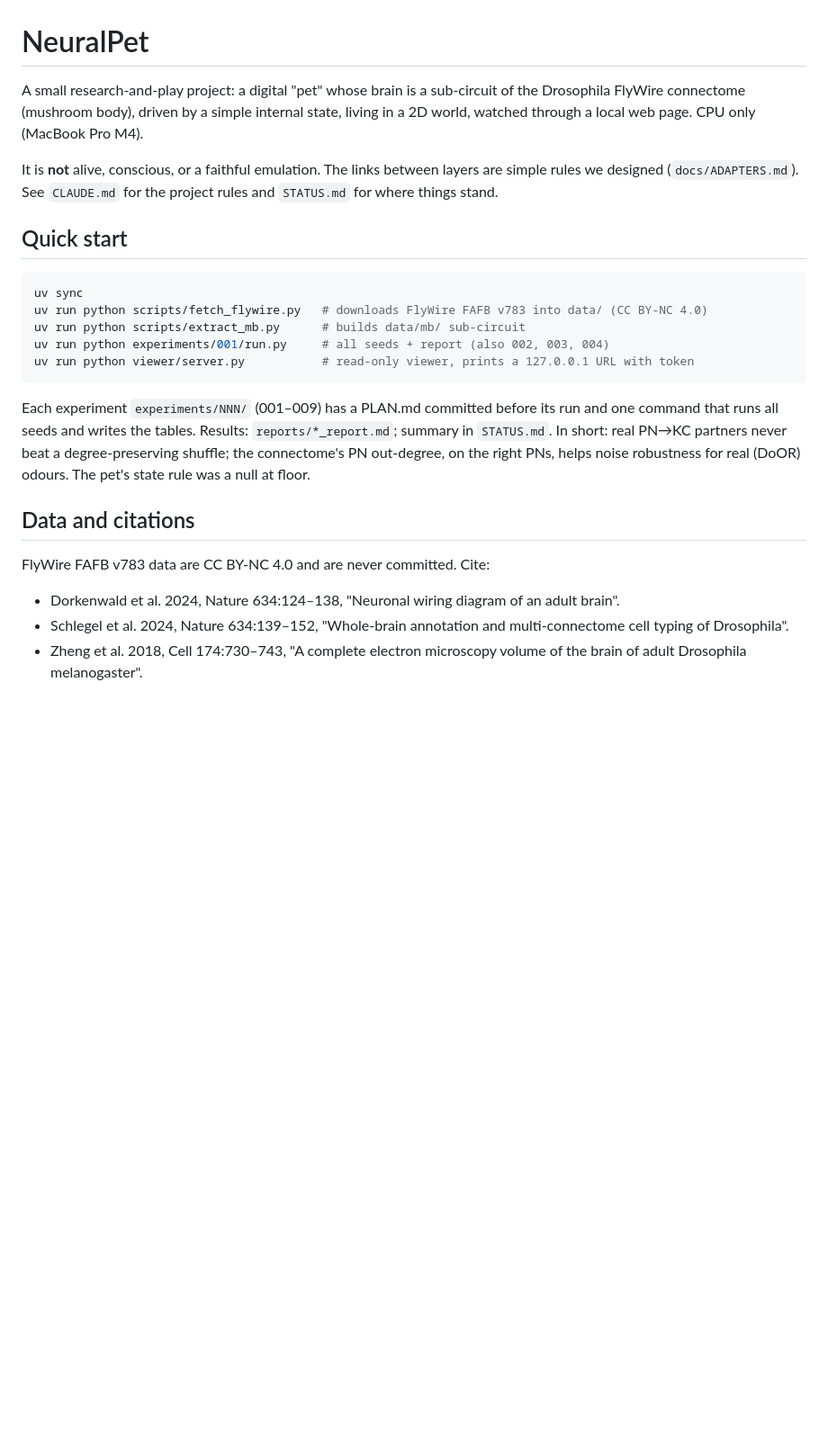
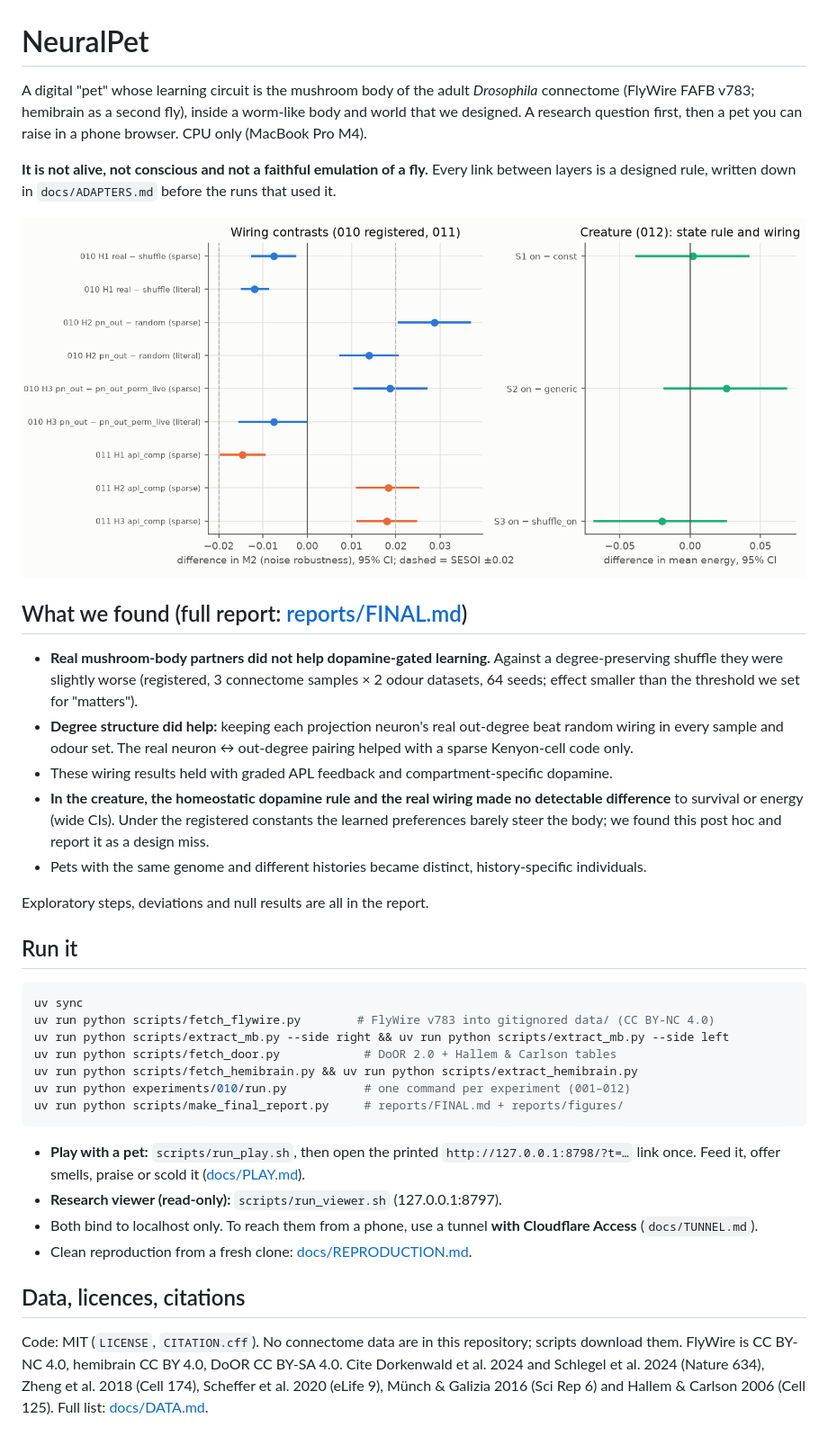
Before and after one commit to hoeio/neuralpet, a Markdown page: README.md, the part around the change. Shown at 90% size. Rendered like a GitHub page; pictures changed too: reports/figures/summary.png (added); blank space fills up the shorter version.

Commit message:
WP7: final report built by script, figures, one-page README, DoOR citation in DATA.md
Co-Authored-By: Claude Opus 5.5 <noreply@anthropic.com>

````diff
--- a/README.md
+++ b/README.md
@@ -1,31 +1,52 @@
 # NeuralPet
 
-A small research-and-play project: a digital "pet" whose brain is a sub-circuit of the
-Drosophila FlyWire connectome (mushroom body), driven by a simple internal state, living in
-a 2D world, watched through a local web page. CPU only (MacBook Pro M4).
+A digital "pet" whose learning circuit is the mushroom body of the adult *Drosophila* connectome
+(FlyWire FAFB v783; hemibrain as a second fly), inside a worm-like body and world that we designed. A
+research question first, then a pet you can raise in a phone browser. CPU only (MacBook Pro M4).
 
-It is **not** alive, conscious, or a faithful emulation. The links between layers are simple
-rules we designed (`docs/ADAPTERS.md`). See `CLAUDE.md` for the project rules and `STATUS.md`
-for where things stand.
+**It is not alive, not conscious and not a faithful emulation of a fly.** Every link between layers is
+a designed rule, written down in `docs/ADAPTERS.md` before the runs that used it.
 
-## Quick start
+![summary](reports/figures/summary.png)
+
+## What we found (full report: [reports/FINAL.md](reports/FINAL.md))
+
+- **Real mushroom-body partners did not help dopamine-gated learning.** Against a degree-preserving
+  shuffle they were slightly worse (registered, 3 connectome samples × 2 odour datasets, 64 seeds;
+  effect smaller than the threshold we set for "matters").
+- **Degree structure did help:** keeping each projection neuron's real out-degree beat random wiring in
+  every sample and odour set. The real neuron ↔ out-degree pairing helped with a sparse Kenyon-cell code
+  only.
+- These wiring results held with graded APL feedback and compartment-specific dopamine.
+- **In the creature, the homeostatic dopamine rule and the real wiring made no detectable difference**
+  to survival or energy (wide CIs). Under the registered constants the learned preferences barely steer
+  the body; we found this post hoc and report it as a design miss.
+- Pets with the same genome and different histories became distinct, history-specific individuals.
+
+Exploratory steps, deviations and null results are all in the report.
+
+## Run it
 
 ```bash
 uv sync
-uv run python scripts/fetch_flywire.py   # downloads FlyWire FAFB v783 into data/ (CC BY-NC 4.0)
-uv run python scripts/extract_mb.py      # builds data/mb/ sub-circuit
-uv run python experiments/001/run.py     # all seeds + report (also 002, 003, 004)
-uv run python viewer/server.py           # read-only viewer, prints a 127.0.0.1 URL with token
+uv run python scripts/fetch_flywire.py        # FlyWire v783 into gitignored data/ (CC BY-NC 4.0)
+uv run python scripts/extract_mb.py --side right && uv run python scripts/extract_mb.py --side left
+uv run python scripts/fetch_door.py            # DoOR 2.0 + Hallem & Carlson tables
+uv run python scripts/fetch_hemibrain.py && uv run python scripts/extract_hemibrain.py
+uv run python experiments/010/run.py           # one command per experiment (001–012)
+uv run python scripts/make_final_report.py     # reports/FINAL.md + reports/figures/
 ```
 
-Each experiment `experiments/NNN/` (001–009) has a PLAN.md committed before its run and one command
-that runs all seeds and writes the tables. Results: `reports/*_report.md`; summary in `STATUS.md`.
-In short: real PN→KC partners never beat a degree-preserving shuffle; the connectome's PN out-degree,
-on the right PNs, helps noise robustness for real (DoOR) odours. The pet's state rule was a null at floor.
+- **Play with a pet:** `scripts/run_play.sh`, then open the printed `http://127.0.0.1:8798/?t=…` link
+  once. Feed it, offer smells, praise or scold it ([docs/PLAY.md](docs/PLAY.md)).
+- **Research viewer (read-only):** `scripts/run_viewer.sh` (127.0.0.1:8797).
+- Both bind to localhost only. To reach them from a phone, use a tunnel **with Cloudflare Access**
+  (`docs/TUNNEL.md`).
+- Clean reproduction from a fresh clone: [docs/REPRODUCTION.md](docs/REPRODUCTION.md).
 
-## Data and citations
+## Data, licences, citations
 
-FlyWire FAFB v783 data are CC BY-NC 4.0 and are never committed. Cite:
-- Dorkenwald et al. 2024, Nature 634:124–138, "Neuronal wiring diagram of an adult brain".
-- Schlegel et al. 2024, Nature 634:139–152, "Whole-brain annotation and multi-connectome cell typing of Drosophila".
-- Zheng et al. 2018, Cell 174:730–743, "A complete electron microscopy volume of the brain of adult Drosophila melanogaster".
+Code: MIT (`LICENSE`, `CITATION.cff`). No connectome data are in this repository; scripts download them.
+FlyWire is CC BY-NC 4.0, hemibrain CC BY 4.0, DoOR CC BY-SA 4.0. Cite Dorkenwald et al. 2024 and
+Schlegel et al. 2024 (Nature 634), Zheng et al. 2018 (Cell 174), Scheffer et al. 2020 (eLife 9),
+Münch & Galizia 2016 (Sci Rep 6) and Hallem & Carlson 2006 (Cell 125). Full list: [docs/DATA.md](docs/DATA.md).
````
Also changed, not shown: docs/DATA.md (+5 -0 lines), docs/PLAY.md (+1 -1 lines), reports/FINAL.md (added, +257 -0 lines), reports/figures/010_effects.png (added), reports/figures/012_pet.png (added), reports/figures/play_phone.png (added), reports/figures/play_teach.png (added), 2 other files.
